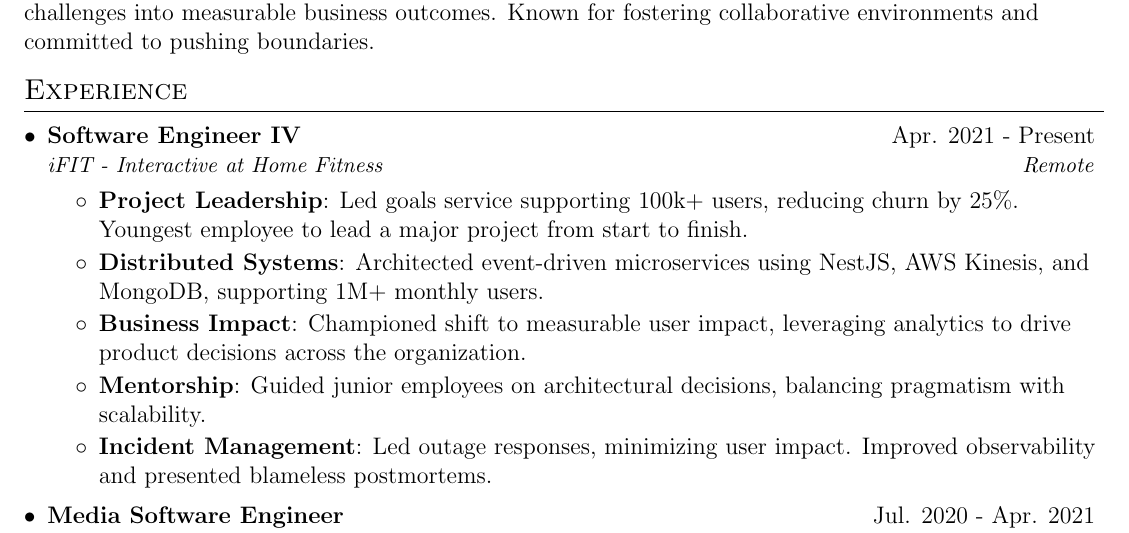
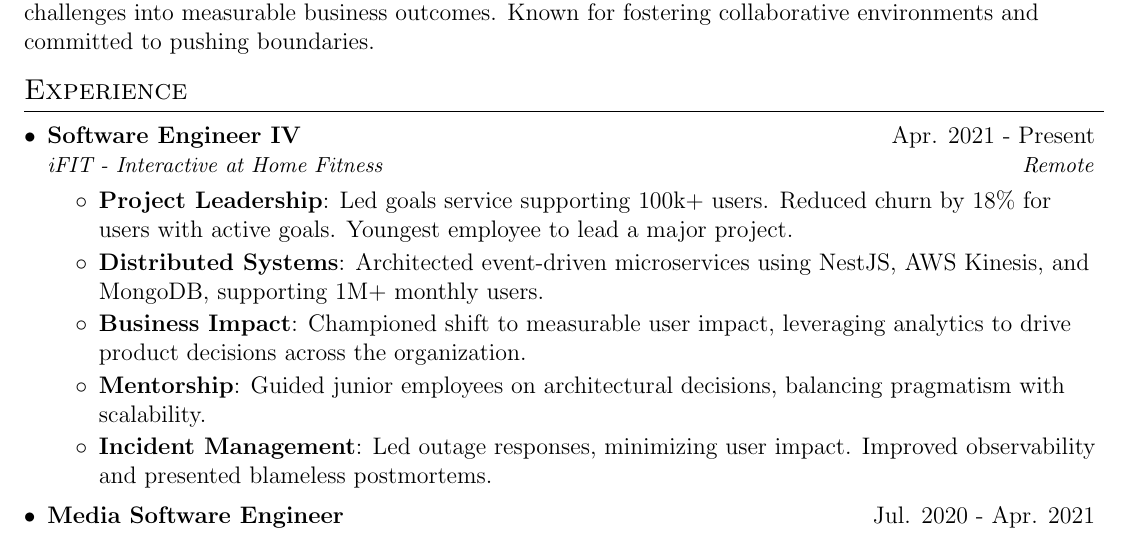
Before and after one commit to ericvtheg/resume, a LaTeX CV (resume.tex): part of the page, cut so that both start at the same text. Compiled offline with pdfLaTeX.

Commit message:
fix: adjusted phrasing
fix: adjusted phrasing

fix: adjusted phrasing

fix: adjusted phrasing

```diff
--- a/resume.tex
+++ b/resume.tex
@@ -96,7 +96,7 @@
 {iFIT - Interactive at Home Fitness}{Remote}
 \resumeItemListStart
 \resumeItem{Project Leadership}
-{Led goals service supporting 100k+ users, reducing churn by 25\%. Youngest employee to lead a major project from start to finish.}
+{Led goals service supporting 100k+ users. Reduced churn by 18\% for users with active goals. Youngest employee to lead a major project.}
 \resumeItem{Distributed Systems}
 {Architected event-driven microservices using NestJS, AWS Kinesis, and MongoDB, supporting 1M+ monthly users.}
 \resumeItem{Business Impact}
```
Also changed, not shown: resume.pdf.
